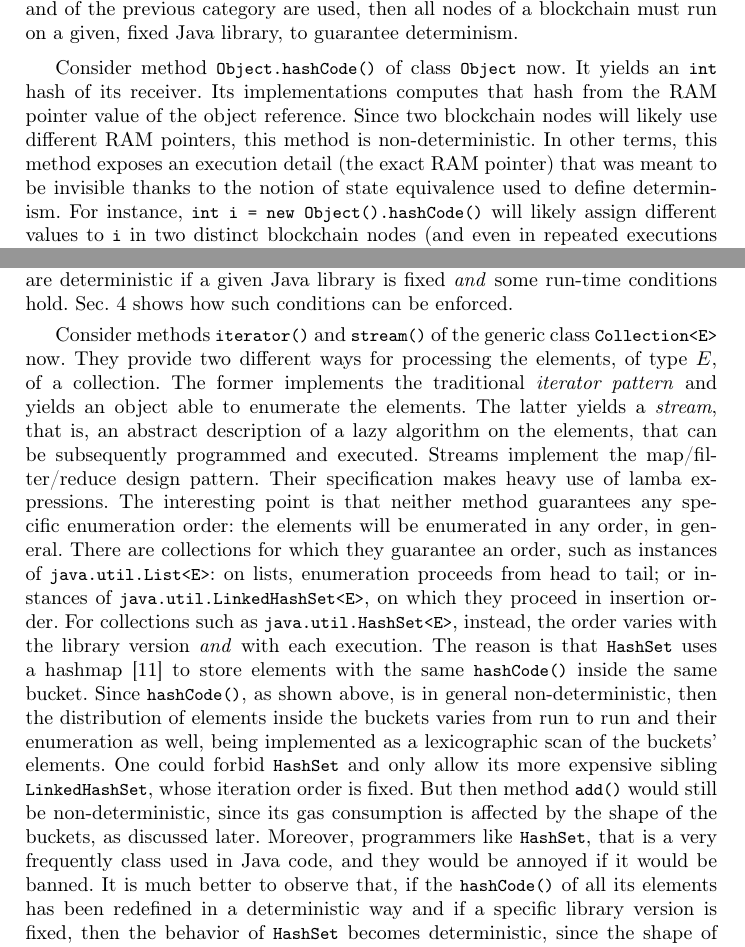
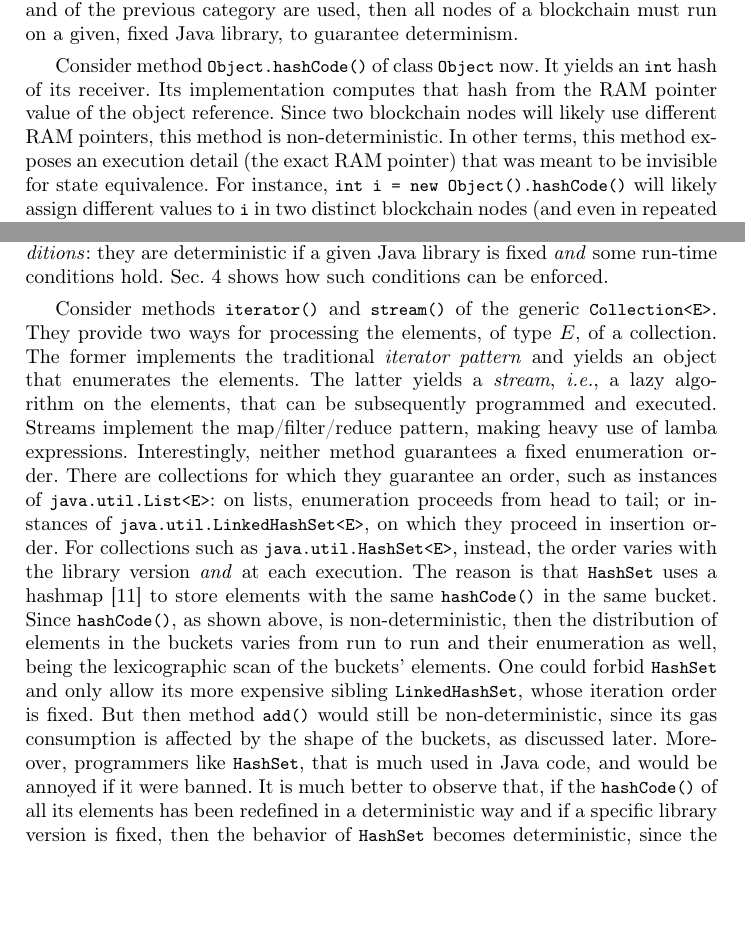
Before and after one commit to spoto/WTSC-2020, a LaTeX paper (main.tex, which reads determinism.tex): two parts of pages 5 and 6 of 15 before the commit and two parts of pages 5 and 6 of 16 after it, joined at a grey line, cut so that both start at the same text, the shorter picture padded with empty space. Compiled offline with pdfLaTeX.

Commit message:
Corrctions

```diff
--- a/determinism.tex
+++ b/determinism.tex
@@ -152,13 +152,12 @@ determinism. % as part of the consensus rules.
 
 %\subsubsection*{Platform-Deterministic Methods under Specific Conditions.}
 Consider method \<Object.hashCode()> of class \<Object> now. It yields an \<int>
-hash of its receiver. Its implementations computes that hash from the
+hash of its receiver. Its implementation computes that hash from the
 RAM pointer value of the object reference.
 Since two blockchain nodes will likely use different RAM pointers,
 this method is non-deterministic.
 In other terms, this method exposes an execution detail (the exact RAM pointer)
-that was meant to be invisible thanks to the notion of state equivalence used
-to define determinism.
+that was meant to be invisible for state equivalence.
 For instance,
 \<int i = new Object().hashCode()>
 will likely assign different values to \<i>
@@ -204,35 +203,35 @@ Hence, such methods are \emph{platform-deterministic under certain conditions}:
 they are deterministic if a given Java library is fixed \emph{and} some run-time conditions hold.
 Sec.~\ref{sec:enforcing} shows how such conditions can be enforced.
 
-Consider methods \<iterator()> and \<stream()> of the generic class
-\<Collection$\text{<}$E$\text{>}$> now. They provide two different ways for
+Consider methods \<iterator()> and \<stream()> of the generic
+\<Collection$\text{<}$E$\text{>}$>. They provide two ways for
 processing the elements, of type $E$, of a collection. The former implements
-the traditional \emph{iterator pattern} and yields an object able to enumerate
-the elements. The latter yields a \emph{stream}, that is,
-an abstract description of a lazy algorithm on the
+the traditional \emph{iterator pattern} and yields an object that enumerates
+the elements. The latter yields a \emph{stream}, \emph{i.e.},
+a lazy algorithm on the
 elements, that can be subsequently programmed and executed.
-Streams implement the map/filter/reduce design pattern. Their specification
-makes heavy use of lamba expressions.
-The interesting point is that neither method
-guarantees any specific enumeration order: the elements will be
-enumerated in any order, in general. There are collections for which they
+Streams implement the map/filter/reduce pattern, making
+heavy use of lamba expressions.
+Interestingly, neither method
+guarantees a fixed enumeration order.
+There are collections for which they
 guarantee an order, such as instances of \<java.util.List$\text{<}$E$\text{>}$>:
 on lists, enumeration proceeds from head to tail;
 or instances of \<java.util.LinkedHashSet$\text{<}$E$\text{>}$>, on which they proceed in
 insertion order.
 For collections such as \<java.util.HashSet$\text{<}$E$\text{>}$>, instead, the order
-varies with the library version \emph{and} with each execution. The reason is that
+varies with the library version \emph{and} at each execution. The reason is that
 \<HashSet> uses a hashmap~\cite{CormenLRS09}
-to store elements with the same \<hashCode()> inside the same bucket.
-Since \<hashCode()>, as shown above, is in general non-deterministic, then
-the distribution of elements inside the buckets varies from run to run and their enumeration
-as well, being implemented as a lexicographic scan of the buckets' elements.
+to store elements with the same \<hashCode()> in the same bucket.
+Since \<hashCode()>, as shown above, is non-deterministic, then
+the distribution of elements in the buckets varies from run to run and their enumeration
+as well, being the lexicographic scan of the buckets' elements.
 One could forbid \<HashSet> and only allow its
 more expensive sibling \<LinkedHashSet>, whose iteration order is fixed.
 But then method \<add()> would still be non-deterministic, since its gas consumption
 is affected by the shape of the buckets, as discussed later.
-Moreover, programmers like \<HashSet>, that is a very frequently class used
-in Java code, and they would be annoyed if it would be
+Moreover, programmers like \<HashSet>, that is much used
+in Java code, and would be annoyed if it were
 banned. It is much better to observe that,
 if the \<hashCode()> of all its elements has been redefined in a deterministic way
 and if a specific library version is fixed, then the behavior of \<HashSet> becomes
```
Also changed, not shown: introduction.tex (+7 -7 lines), white_listing.tex (+12 -11 lines), determinism.tex (13 more changed lines).
